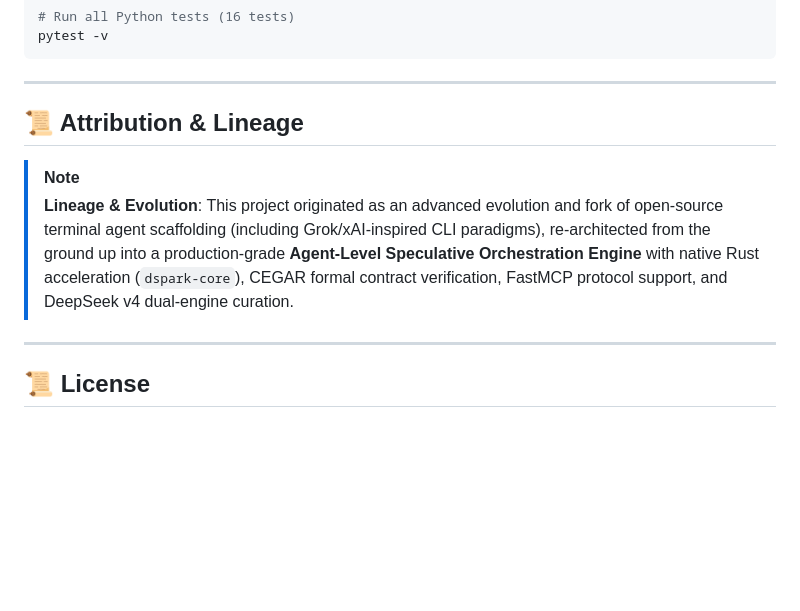
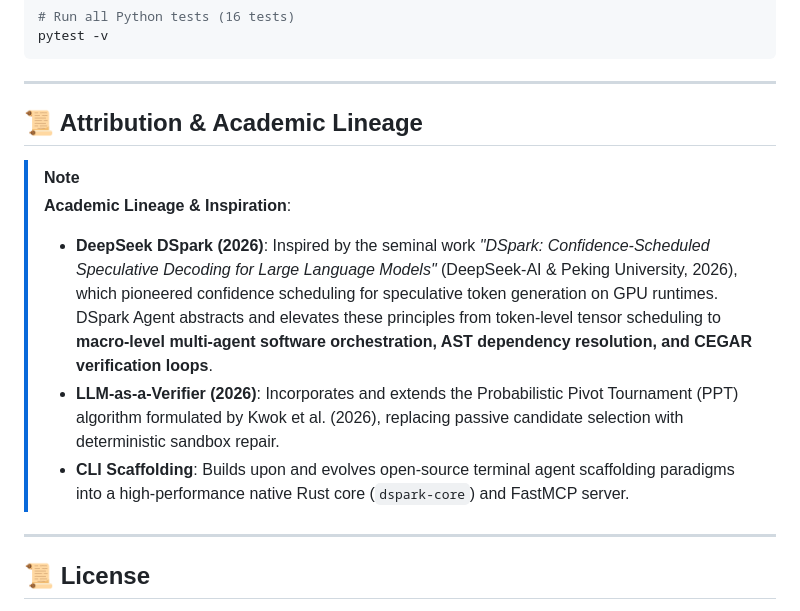
Before and after one commit to CostaJr007/dspark, a Markdown page: README.md, the part around the change. Drawn GitHub-style; blank space fills up the shorter version.

Commit message:
docs: expand academic lineage and explicit attribution to DeepSeek DSpark and Kwok et al.

```diff
--- a/README.md
+++ b/README.md
@@ -270,10 +270,13 @@ pytest -v
 
 ---
 
-## 📜 Attribution & Lineage
+## 📜 Attribution & Academic Lineage
 
 > [!NOTE]
-> **Lineage & Evolution**: This project originated as an advanced evolution and fork of open-source terminal agent scaffolding (including Grok/xAI-inspired CLI paradigms), re-architected from the ground up into a production-grade **Agent-Level Speculative Orchestration Engine** with native Rust acceleration (`dspark-core`), CEGAR formal contract verification, FastMCP protocol support, and DeepSeek v4 dual-engine curation.
+> **Academic Lineage & Inspiration**:
+> * **DeepSeek DSpark (2026)**: Inspired by the seminal work *"DSpark: Confidence-Scheduled Speculative Decoding for Large Language Models"* (DeepSeek-AI & Peking University, 2026), which pioneered confidence scheduling for speculative token generation on GPU runtimes. DSpark Agent abstracts and elevates these principles from token-level tensor scheduling to **macro-level multi-agent software orchestration, AST dependency resolution, and CEGAR verification loops**.
+> * **LLM-as-a-Verifier (2026)**: Incorporates and extends the Probabilistic Pivot Tournament (PPT) algorithm formulated by Kwok et al. (2026), replacing passive candidate selection with deterministic sandbox repair.
+> * **CLI Scaffolding**: Builds upon and evolves open-source terminal agent scaffolding paradigms into a high-performance native Rust core (`dspark-core`) and FastMCP server.
 
 ---
 
```
